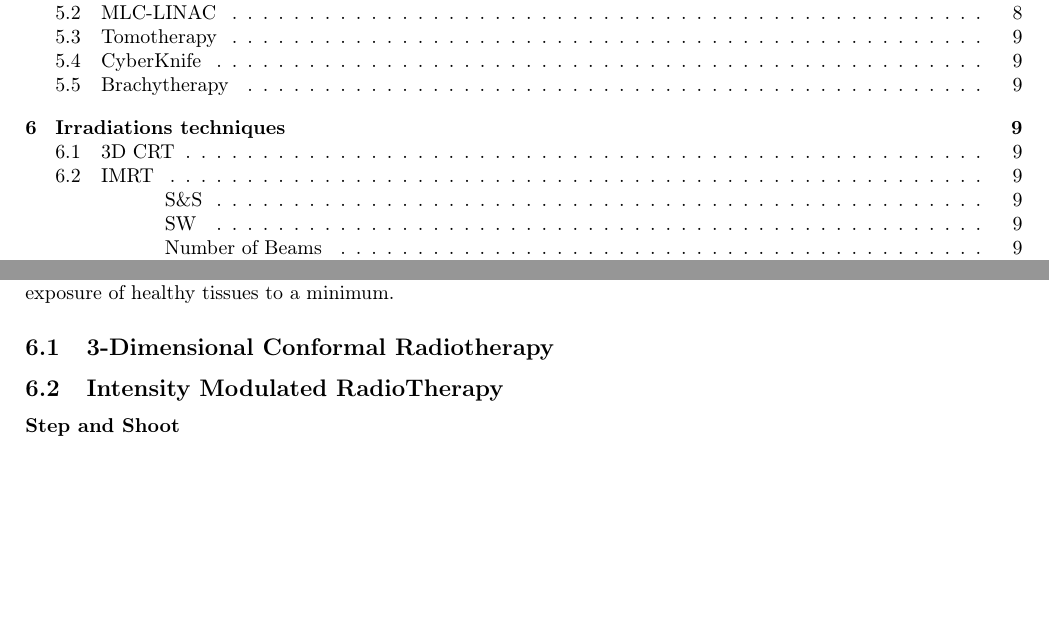
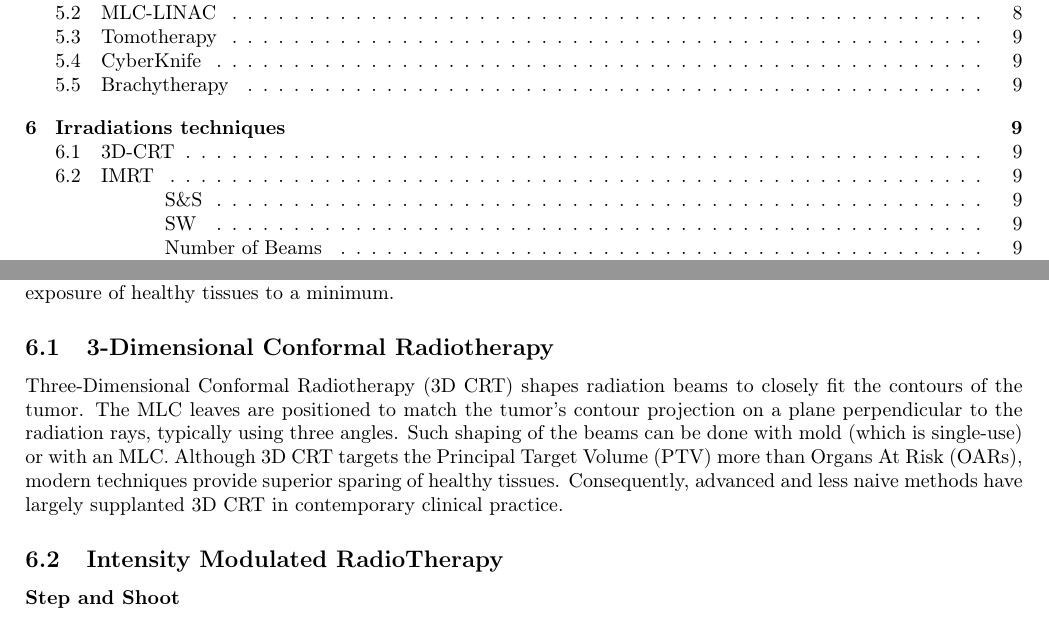
Before and after one commit to pauldubois98/PhD, a LaTeX paper (1_background/1_main.tex, which reads 1_background/1_content.tex): two parts of pages 2 and 9 of 11, joined at a grey line, cut so that both start at the same text, the shorter picture padded with empty space. Compiled offline with pdfLaTeX.

Commit message:
3D-CRT §

```diff
--- a/1_background/1_content.tex
+++ b/1_background/1_content.tex
@@ -358,9 +358,13 @@ This section describes the main irradiation techniques that can be used with MLC
 The techniques have evolved over the years of MLC usage.
 Better irradiation techniques improve tumor targeting while keeping exposure of healthy tissues to a minimum.
 
-\subsection[3D CRT]{3-Dimensional Conformal Radiotherapy}
-% Conformal radiotherapy shapes the radiation beams to closely fit the area of the cancer. It is also called 3D conformal radiotherapy or 3DCRT.
-% from a number of angles (typically 3), the leaves are shaped to fit the projection of the contour of the tumor on the plane normal to the radiation rays.
+\subsection[3D-CRT]{3-Dimensional Conformal Radiotherapy}
+Three-Dimensional Conformal Radiotherapy (3D CRT) shapes radiation beams to closely fit the contours of the tumor.
+The MLC leaves are positioned to match the tumor's contour projection on a plane perpendicular to the radiation rays, typically using three angles.
+Such shaping of the beams can be done with mold (which is single-use) or with an MLC.
+Although 3D CRT targets the Principal Target Volume (PTV) more than Organs At Risk (OARs), modern techniques provide superior sparing of healthy tissues.
+Consequently, advanced and less naive methods have largely supplanted 3D CRT in contemporary clinical practice.
+
 \subsection[IMRT]{Intensity Modulated RadioTherapy}
 % instead of irradiation with the same power from each angle, it has been shown that patient outcome is better if the intensity of the beams is dynamically changed
 \paragraph[S\&S]{Step and Shoot}
```
